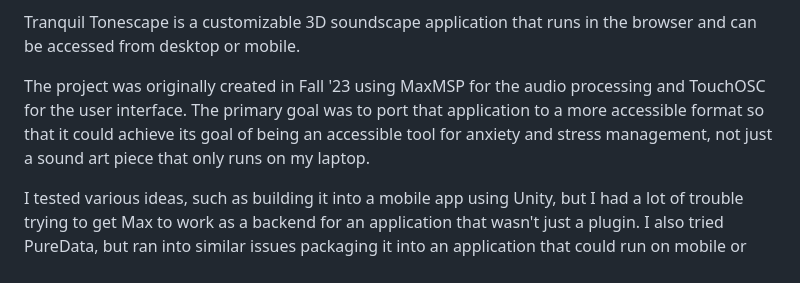
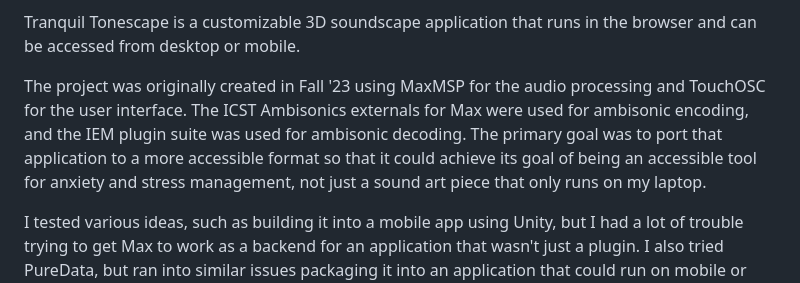
Before and after one commit to lavendrr/Spatial-Audio-Web, a Markdown page: README.md, the part around the change. Drawn GitHub-style.

```diff
--- a/README.md
+++ b/README.md
@@ -2,7 +2,7 @@ Tranquil Tonescape Web
 
 Tranquil Tonescape is a customizable 3D soundscape application that runs in the browser and can be accessed from desktop or mobile.
 
-The project was originally created in Fall '23 using MaxMSP for the audio processing and TouchOSC for the user interface. The primary goal was to port that application to a more accessible format so that it could achieve its goal of being an accessible tool for anxiety and stress management, not just a sound art piece that only runs on my laptop.
+The project was originally created in Fall '23 using MaxMSP for the audio processing and TouchOSC for the user interface. The ICST Ambisonics externals for Max were used for ambisonic encoding, and the IEM plugin suite was used for ambisonic decoding. The primary goal was to port that application to a more accessible format so that it could achieve its goal of being an accessible tool for anxiety and stress management, not just a sound art piece that only runs on my laptop.
 
 I tested various ideas, such as building it into a mobile app using Unity, but I had a lot of trouble trying to get Max to work as a backend for an application that wasn't just a plugin. I also tried PureData, but ran into similar issues packaging it into an application that could run on mobile or other formats besides its original IDE or a plugin.
 
```
